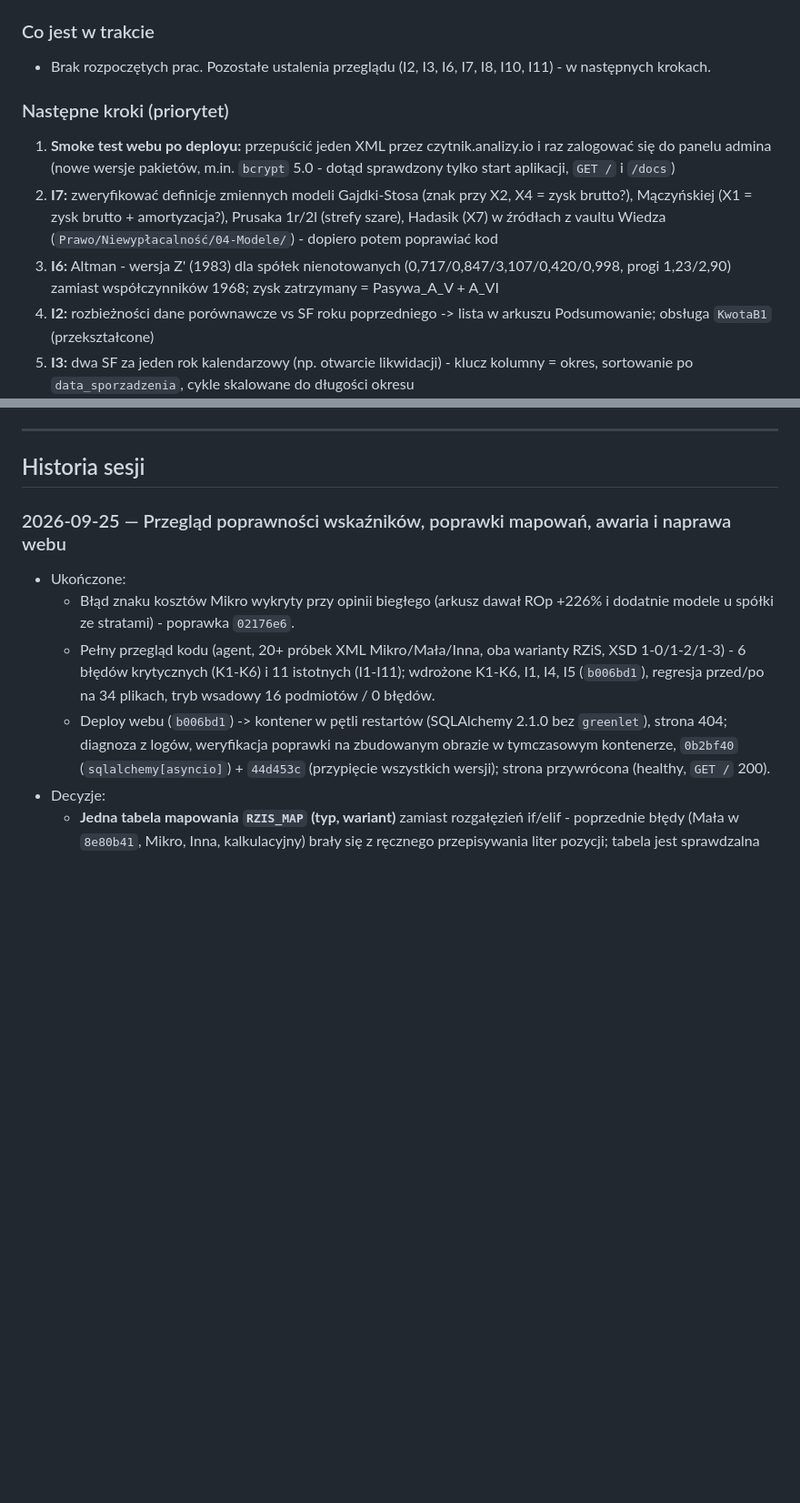
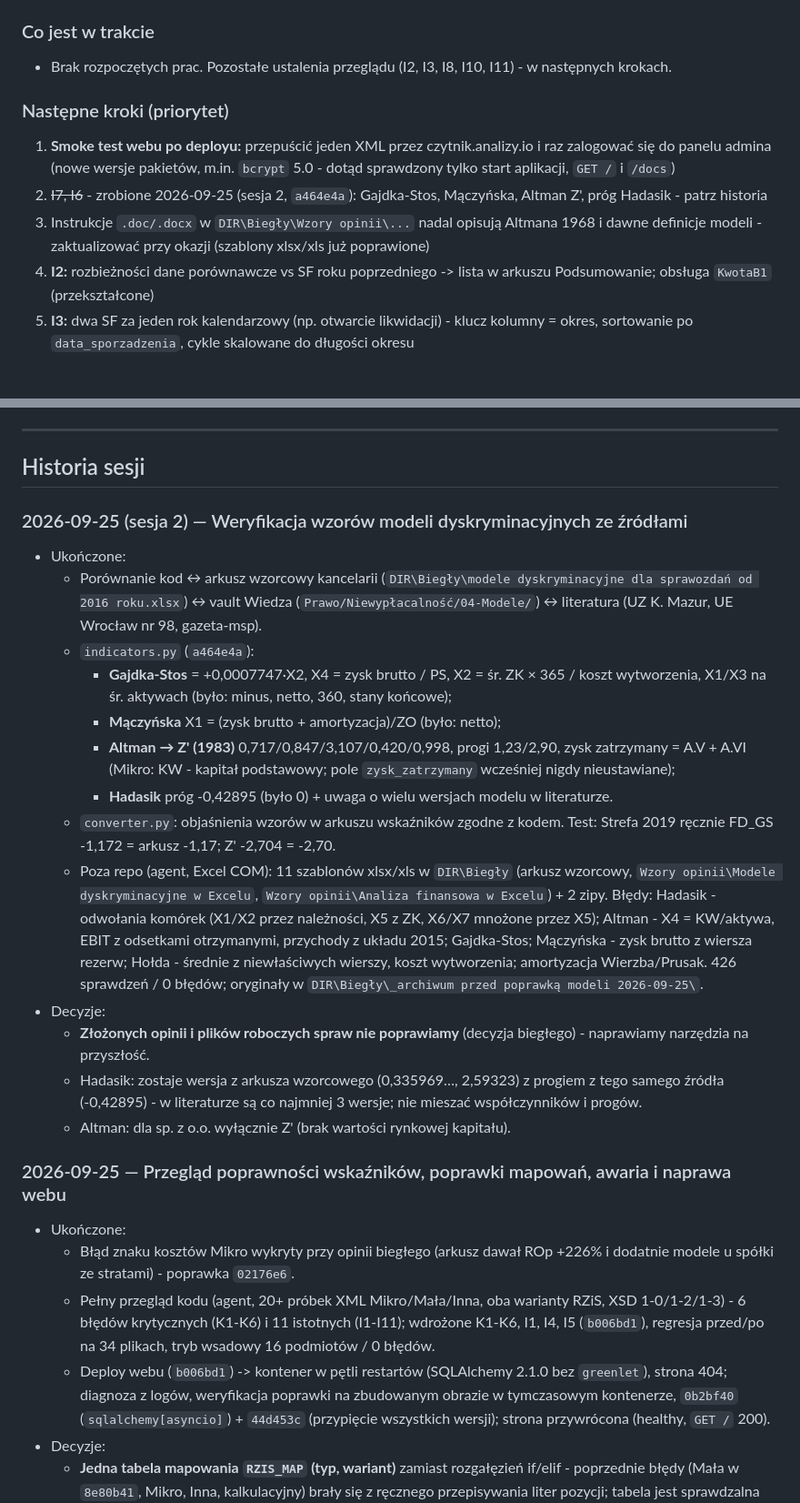
Before and after one commit to emer-MR/Konwersja-SF, a Markdown page: STATUS.md, 2 parts joined by grey strips. Shown at 91% size. GitHub-like rendering; blank space fills up the shorter version.

Commit message:
wrapup: weryfikacja wzorów modeli dyskryminacyjnych (STATUS)
Co-Authored-By: Claude Opus 5.5 (1M context) <noreply@anthropic.com>

```diff
--- a/STATUS.md
+++ b/STATUS.md
@@ -14,12 +14,12 @@
 - **Aplikacja webowa** (`web/`, https://czytnik.analizy.io, kontener `czytnik-sf` na VPS Hostinger) - wersje zależności przypięte w `web/requirements.txt`; procedura deployu i kontroli po deployu w `web/CLAUDE.md`
 
 ### Co jest w trakcie
-- Brak rozpoczętych prac. Pozostałe ustalenia przeglądu (I2, I3, I6, I7, I8, I10, I11) - w następnych krokach.
+- Brak rozpoczętych prac. Pozostałe ustalenia przeglądu (I2, I3, I8, I10, I11) - w następnych krokach.
 
 ### Następne kroki (priorytet)
 1. **Smoke test webu po deployu:** przepuścić jeden XML przez czytnik.analizy.io i raz zalogować się do panelu admina (nowe wersje pakietów, m.in. `bcrypt` 5.0 - dotąd sprawdzony tylko start aplikacji, `GET /` i `/docs`)
-2. **I7:** zweryfikować definicje zmiennych modeli Gajdki-Stosa (znak przy X2, X4 = zysk brutto?), Mączyńskiej (X1 = zysk brutto + amortyzacja?), Prusaka 1r/2l (strefy szare), Hadasik (X7) w źródłach z vaultu Wiedza (`Prawo/Niewypłacalność/04-Modele/`) - dopiero potem poprawiać kod
-3. **I6:** Altman - wersja Z' (1983) dla spółek nienotowanych (0,717/0,847/3,107/0,420/0,998, progi 1,23/2,90) zamiast współczynników 1968; zysk zatrzymany = Pasywa_A_V + A_VI
+2. ~~I7, I6~~ - zrobione 2026-09-25 (sesja 2, `a464e4a`): Gajdka-Stos, Mączyńska, Altman Z', próg Hadasik - patrz historia
+3. Instrukcje `.doc/.docx` w `DIR\Biegły\Wzory opinii\...` nadal opisują Altmana 1968 i dawne definicje modeli - zaktualizować przy okazji (szablony xlsx/xls już poprawione)
 4. **I2:** rozbieżności dane porównawcze vs SF roku poprzedniego -> lista w arkuszu Podsumowanie; obsługa `KwotaB1` (przekształcone)
 5. **I3:** dwa SF za jeden rok kalendarzowy (np. otwarcie likwidacji) - klucz kolumny = okres, sortowanie po `data_sporzadzenia`, cykle skalowane do długości okresu
 6. **I10 / I11 / I8:** przeliczanie WTysiacach w konsolidacji; `raise` dla JednostkaOp i innych nieobsługiwanych typów; Inna bez `Pasywa_B_II` -> ZD = 0 (model poznański b/d)
@@ -47,6 +47,21 @@
 ---
 
 ## Historia sesji
+
+### 2026-09-25 (sesja 2) — Weryfikacja wzorów modeli dyskryminacyjnych ze źródłami
+- Ukończone:
+  - Porównanie kod ↔ arkusz wzorcowy kancelarii (`DIR\Biegły\modele dyskryminacyjne dla sprawozdań od 2016 roku.xlsx`) ↔ vault Wiedza (`Prawo/Niewypłacalność/04-Modele/`) ↔ literatura (UZ K. Mazur, UE Wrocław nr 98, gazeta-msp).
+  - `indicators.py` (`a464e4a`):
+    - **Gajdka-Stos** = +0,0007747·X2, X4 = zysk brutto / PS, X2 = śr. ZK × 365 / koszt wytworzenia, X1/X3 na śr. aktywach (było: minus, netto, 360, stany końcowe);
+    - **Mączyńska** X1 = (zysk brutto + amortyzacja)/ZO (było: netto);
+    - **Altman → Z' (1983)** 0,717/0,847/3,107/0,420/0,998, progi 1,23/2,90, zysk zatrzymany = A.V + A.VI (Mikro: KW - kapitał podstawowy; pole `zysk_zatrzymany` wcześniej nigdy nieustawiane);
+    - **Hadasik** próg -0,42895 (było 0) + uwaga o wielu wersjach modelu w literaturze.
+  - `converter.py`: objaśnienia wzorów w arkuszu wskaźników zgodne z kodem. Test: Strefa 2019 ręcznie FD_GS -1,172 = arkusz -1,17; Z' -2,704 = -2,70.
+  - Poza repo (agent, Excel COM): 11 szablonów xlsx/xls w `DIR\Biegły` (arkusz wzorcowy, `Wzory opinii\Modele dyskryminacyjne w Excelu`, `Wzory opinii\Analiza finansowa w Excelu`) + 2 zipy. Błędy: Hadasik - odwołania komórek (X1/X2 przez należności, X5 z ZK, X6/X7 mnożone przez X5); Altman - X4 = KW/aktywa, EBIT z odsetkami otrzymanymi, przychody z układu 2015; Gajdka-Stos; Mączyńska - zysk brutto z wiersza rezerw; Hołda - średnie z niewłaściwych wierszy, koszt wytworzenia; amortyzacja Wierzba/Prusak. 426 sprawdzeń / 0 błędów; oryginały w `DIR\Biegły\_archiwum przed poprawką modeli 2026-09-25\`.
+- Decyzje:
+  - **Złożonych opinii i plików roboczych spraw nie poprawiamy** (decyzja biegłego) - naprawiamy narzędzia na przyszłość.
+  - Hadasik: zostaje wersja z arkusza wzorcowego (0,335969…, 2,59323) z progiem z tego samego źródła (-0,42895) - w literaturze są co najmniej 3 wersje; nie mieszać współczynników i progów.
+  - Altman: dla sp. z o.o. wyłącznie Z' (brak wartości rynkowej kapitału).
 
 ### 2026-09-25 — Przegląd poprawności wskaźników, poprawki mapowań, awaria i naprawa webu
 - Ukończone:
```
